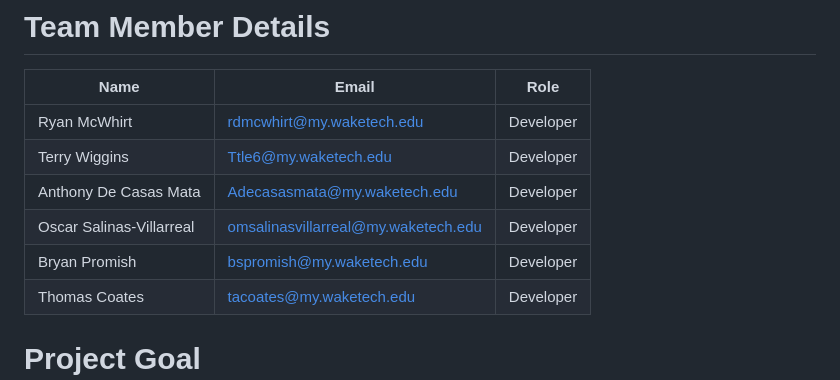
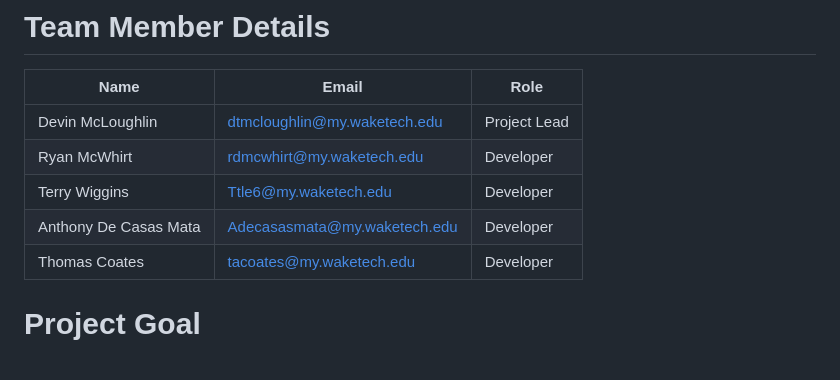
Before and after one commit to Devin1mc/CSC289-Group5-GloryDays, a Markdown page: docs/glory_days_project_plan.md, the part around the change. Rendered like a GitHub page.

```diff
--- a/docs/glory_days_project_plan.md
+++ b/docs/glory_days_project_plan.md
@@ -12,11 +12,10 @@
 
 | Name | Email | Role |
 | --- | --- | --- |
+| Devin McLoughlin | [dtmcloughlin@my.waketech.edu](mailto:dtmcloughlin@my.waketech.edu) | Project Lead
 | Ryan McWhirt | [rdmcwhirt@my.waketech.edu](mailto:rdmcwhirt@my.waketech.edu) | Developer |
 | Terry Wiggins | [Ttle6@my.waketech.edu](mailto:Ttle6@my.waketech.edu) | Developer |
 | Anthony De Casas Mata | [Adecasasmata@my.waketech.edu](mailto:Adecasasmata@my.waketech.edu) | Developer |
-| Oscar Salinas-Villarreal | [omsalinasvillarreal@my.waketech.edu](mailto:omsalinasvillarreal@my.waketech.edu) | Developer |
-| Bryan Promish | [bspromish@my.waketech.edu](mailto:bspromish@my.waketech.edu) | Developer |
 | Thomas Coates | [tacoates@my.waketech.edu](mailto:tacoates@my.waketech.edu) | Developer |
 
 # **Project Goal**
```
